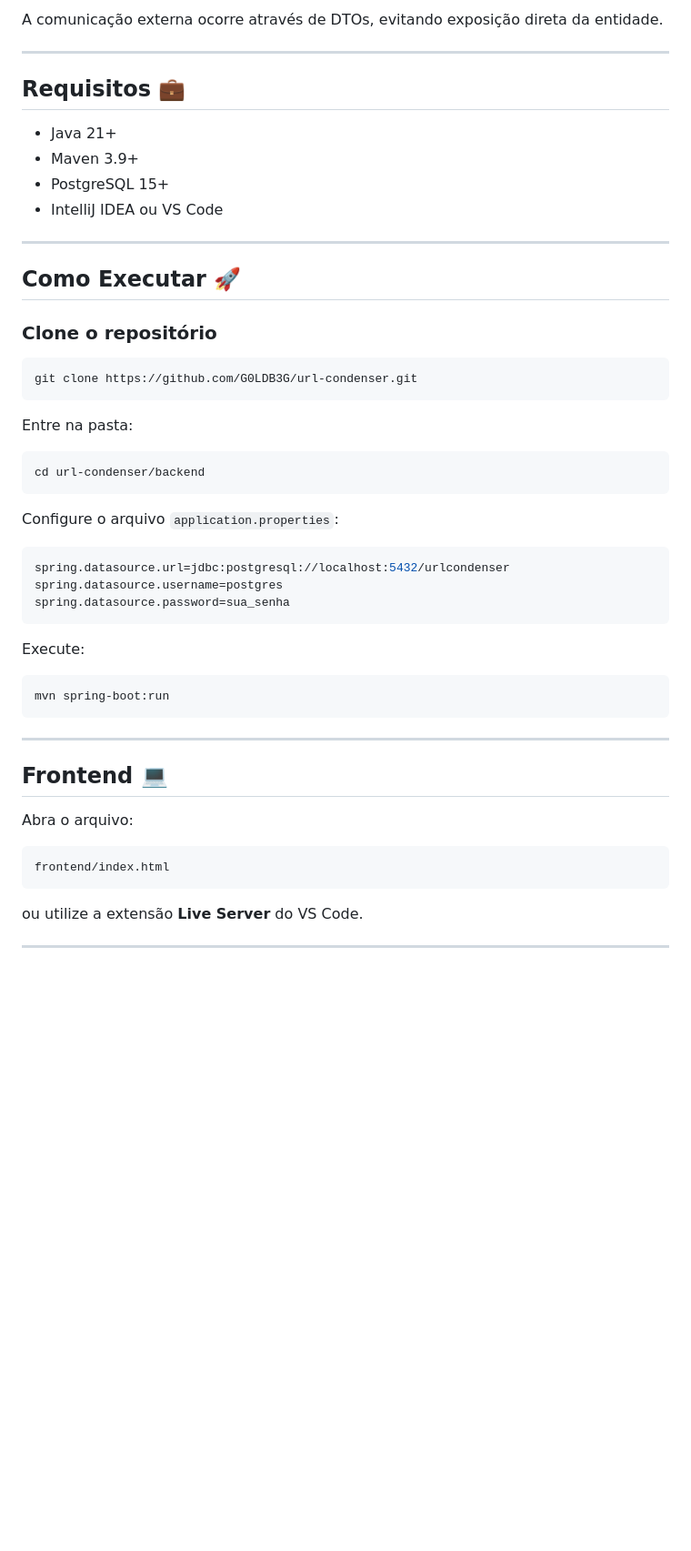
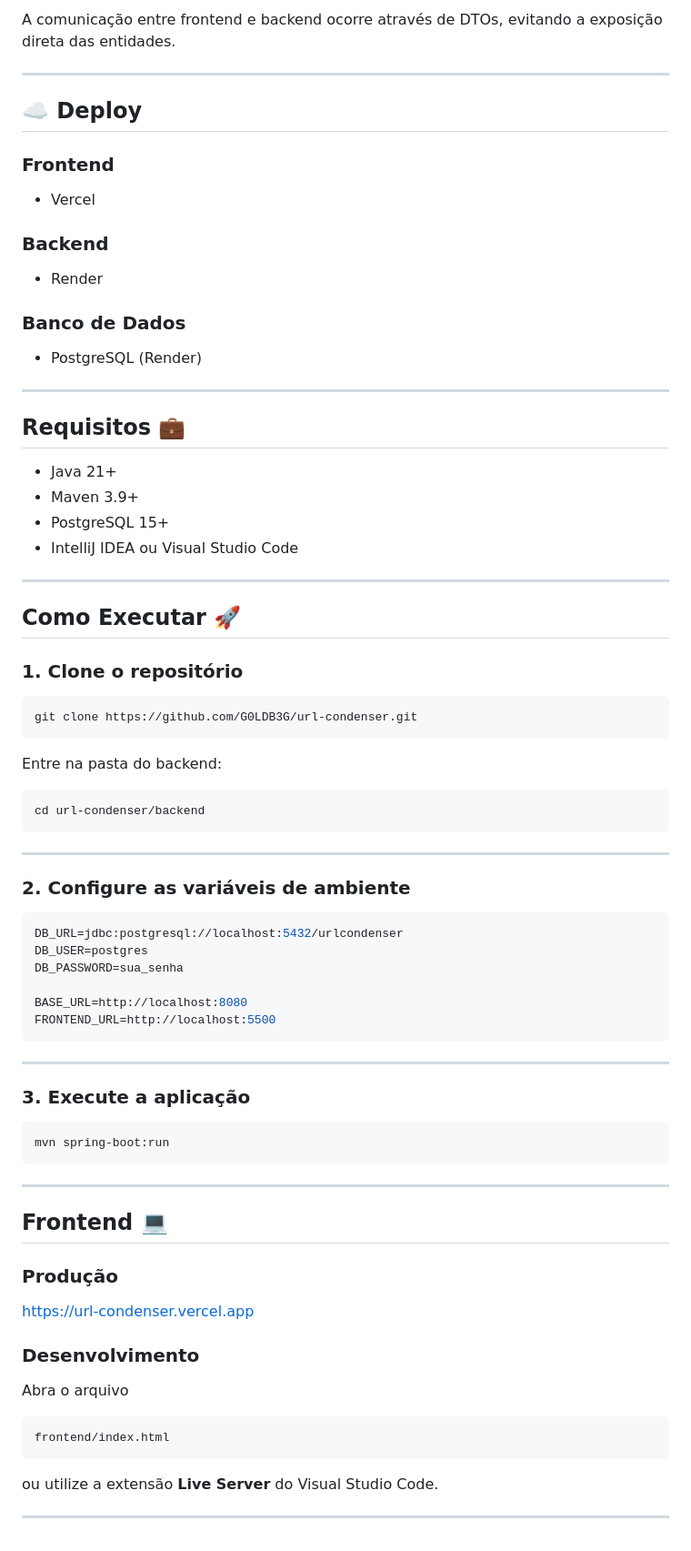
Before and after one commit to G0LDB3G/url-condenser, a Markdown page: README.md, the part around one of its changes. Shown at 91% size. Drawn GitHub-style; blank space fills up the shorter version.

````diff
--- a/README.md
+++ b/README.md
@@ -120,6 +151,22 @@ PostgreSQL
 ```
 
-A comunicação externa ocorre através de DTOs, evitando exposição direta da entidade.
+A comunicação entre frontend e backend ocorre através de DTOs, evitando a exposição direta das entidades.
+
+---
+
+## ☁️ Deploy
+
+### Frontend
+
+- Vercel
+
+### Backend
+
+- Render
+
+### Banco de Dados
+
+- PostgreSQL (Render)
 
 ---
 
@@ -128,33 +175,40 @@ A comunicação externa ocorre através de DTOs, evitando exposição direta da
 - Java 21+
 - Maven 3.9+
 - PostgreSQL 15+
-- IntelliJ IDEA ou VS Code
+- IntelliJ IDEA ou Visual Studio Code
 
 ---
 
 ## Como Executar 🚀
 
-### Clone o repositório
+### 1. Clone o repositório
 
 ```bash
 git clone https://github.com/G0LDB3G/url-condenser.git
 ```
 
-Entre na pasta:
+Entre na pasta do backend:
 
 ```bash
 cd url-condenser/backend
 ```
 
-Configure o arquivo `application.properties`:
+---
+
+### 2. Configure as variáveis de ambiente
 
 ```properties
-spring.datasource.url=jdbc:postgresql://localhost:5432/urlcondenser
-spring.datasource.username=postgres
-spring.datasource.password=sua_senha
+DB_URL=jdbc:postgresql://localhost:5432/urlcondenser
+DB_USER=postgres
+DB_PASSWORD=sua_senha
+
+BASE_URL=http://localhost:8080
+FRONTEND_URL=http://localhost:5500
 ```
 
-Execute:
+---
+
+### 3. Execute a aplicação
 
 ```bash
 mvn spring-boot:run
@@ -164,12 +218,18 @@ mvn spring-boot:run
 
 ## Frontend 💻
 
-Abra o arquivo:
+### Produção
+
+https://url-condenser.vercel.app
+
+### Desenvolvimento
+
+Abra o arquivo
 
 ```
 frontend/index.html
 ```
 
-ou utilize a extensão **Live Server** do VS Code.
+ou utilize a extensão **Live Server** do Visual Studio Code.
 
 ---
````
Also changed, not shown: other parts of README.md (+66 -35 lines).
